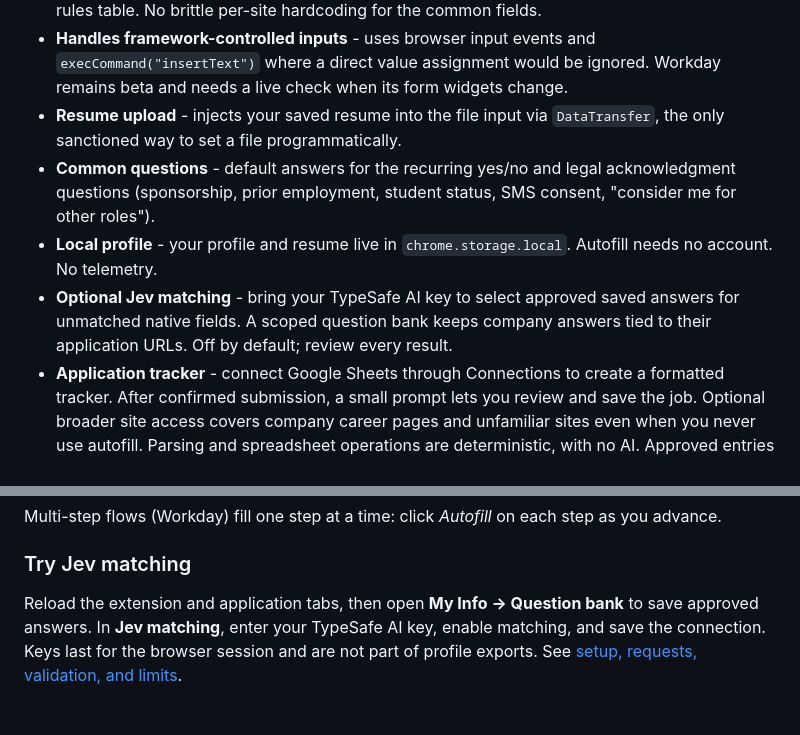
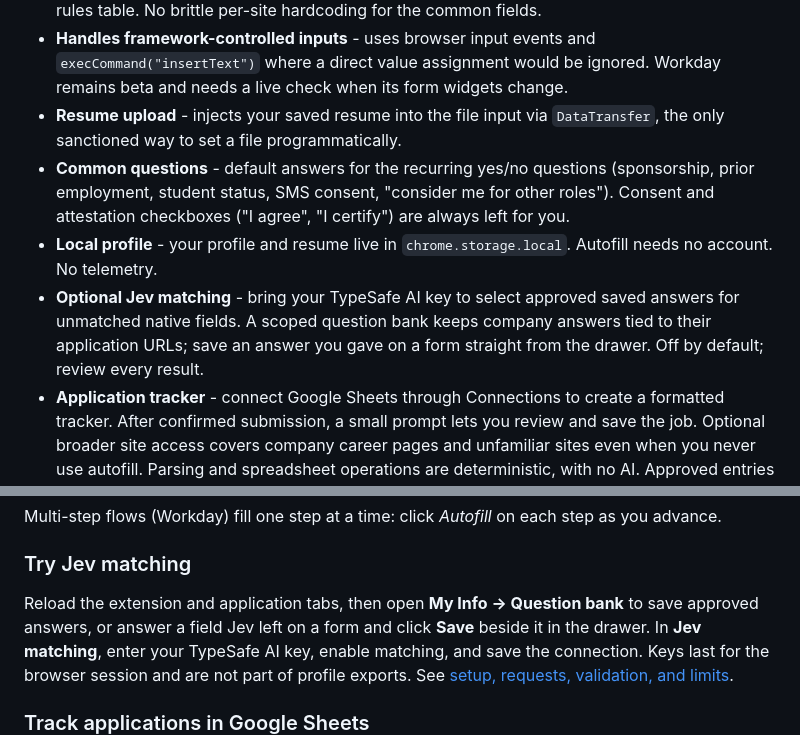
Before and after one commit to athervvidhate/avid-autofill, a Markdown page: README.md, 2 parts joined by grey strips. Rendered like a GitHub page.

Commit message:
docs: describe saving drawer answers and the first real-profile run

```diff
--- a/README.md
+++ b/README.md
@@ -45,14 +45,16 @@ the field matching for your own search.
   Workday remains beta and needs a live check when its form widgets change.
 - **Resume upload** - injects your saved resume into the file input via
   `DataTransfer`, the only sanctioned way to set a file programmatically.
-- **Common questions** - default answers for the recurring yes/no and legal
-  acknowledgment questions (sponsorship, prior employment, student status, SMS
-  consent, "consider me for other roles").
+- **Common questions** - default answers for the recurring yes/no questions
+  (sponsorship, prior employment, student status, SMS consent, "consider me for
+  other roles"). Consent and attestation checkboxes ("I agree", "I certify") are
+  always left for you.
 - **Local profile** - your profile and resume live in `chrome.storage.local`.
   Autofill needs no account. No telemetry.
 - **Optional Jev matching** - bring your TypeSafe AI key to select approved saved
   answers for unmatched native fields. A scoped question bank keeps company
-  answers tied to their application URLs. Off by default; review every result.
+  answers tied to their application URLs; save an answer you gave on a form
+  straight from the drawer. Off by default; review every result.
 - **Application tracker** - connect Google Sheets through Connections to create
   a formatted tracker. After confirmed submission, a small prompt lets you review
   and save the job. Optional broader site access covers company career pages and
@@ -109,7 +111,8 @@ step as you advance.
 ### Try Jev matching
 
 Reload the extension and application tabs, then open **My Info → Question bank**
-to save approved answers. In **Jev matching**, enter your TypeSafe AI key, enable
+to save approved answers, or answer a field Jev left on a form and click **Save**
+beside it in the drawer. In **Jev matching**, enter your TypeSafe AI key, enable
 matching, and save the connection. Keys last for the browser session and are not
 part of profile exports. See [setup, requests, validation, and limits](docs/jev.md).
 
```
Also changed, not shown: docs/jev.md (+34 -13 lines).
